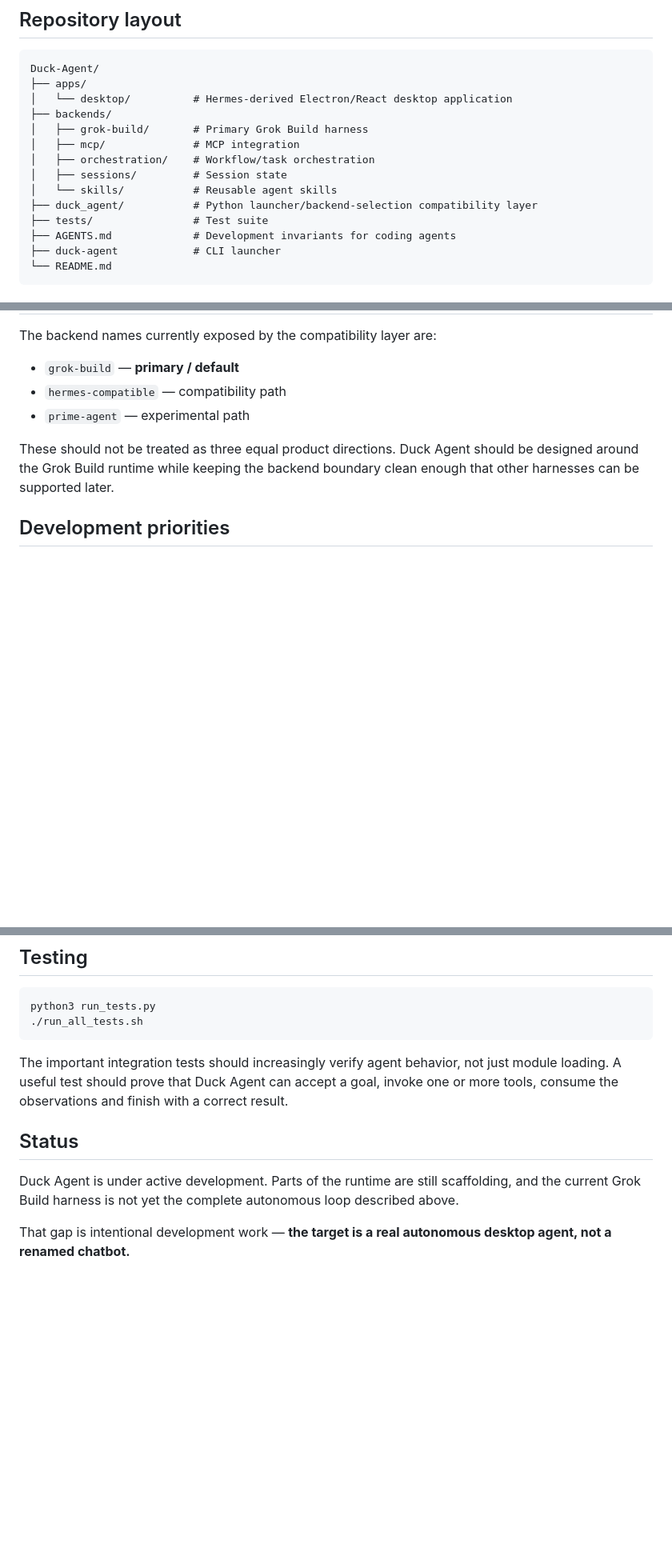
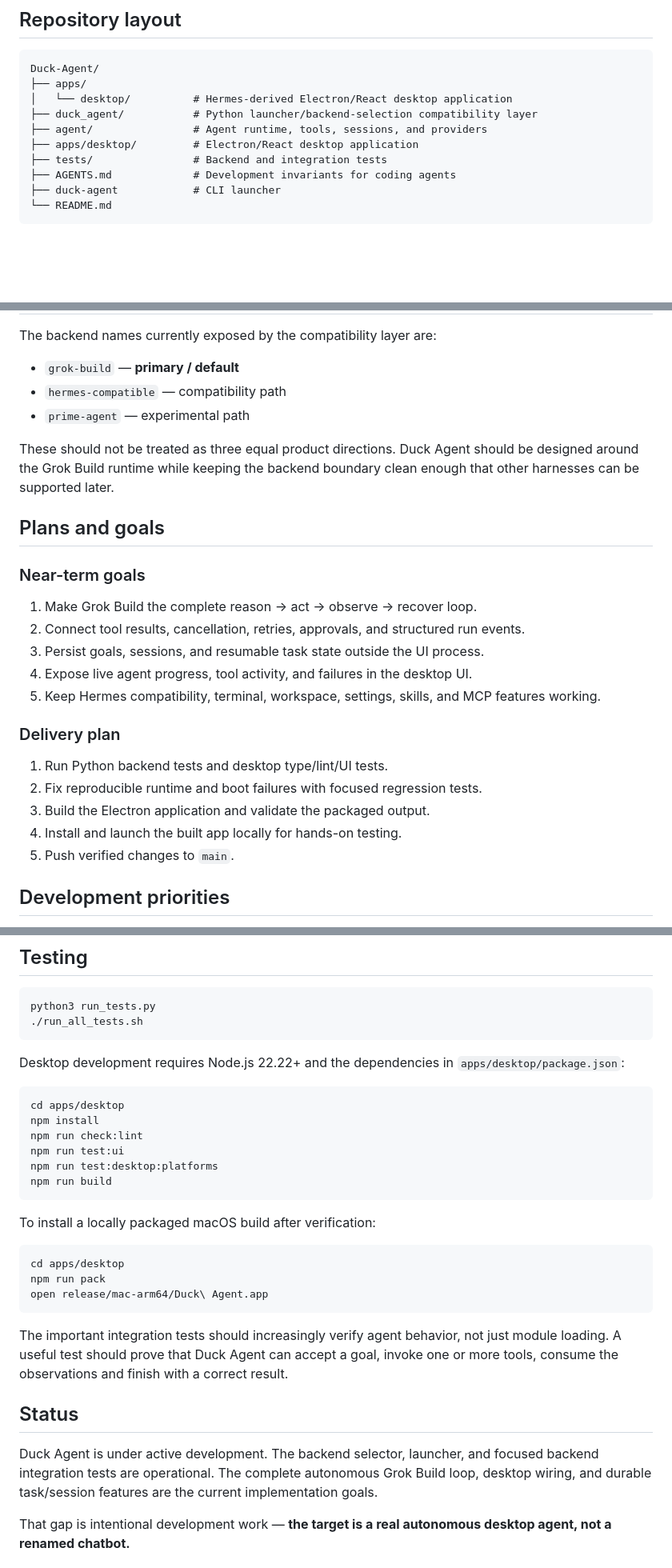
Before and after one commit to Franzferdinan51/Duck-Agent, a Markdown page: README.md, 3 parts joined by grey strips. Shown at 80% size. Drawn GitHub-style; blank space fills up the shorter version.

Commit message:
docs(recovery): restore README.md + record lost uncommitted edits (#8)
Recovery PR — lands docs only, [skip ci].

````diff
--- a/README.md
+++ b/README.md
@@ -104,14 +106,10 @@ The desktop app should become the control surface for the agent:
 Duck-Agent/
 ├── apps/
 │   └── desktop/          # Hermes-derived Electron/React desktop application
-├── backends/
-│   ├── grok-build/       # Primary Grok Build harness
-│   ├── mcp/              # MCP integration
-│   ├── orchestration/    # Workflow/task orchestration
-│   ├── sessions/         # Session state
-│   └── skills/           # Reusable agent skills
 ├── duck_agent/           # Python launcher/backend-selection compatibility layer
-├── tests/                # Test suite
+├── agent/                # Agent runtime, tools, sessions, and providers
+├── apps/desktop/         # Electron/React desktop application
+├── tests/                # Backend and integration tests
 ├── AGENTS.md             # Development invariants for coding agents
 ├── duck-agent            # CLI launcher
 └── README.md
@@ -142,6 +140,24 @@ The backend names currently exposed by the compatibility layer are:
 
 These should not be treated as three equal product directions. Duck Agent should be designed around the Grok Build runtime while keeping the backend boundary clean enough that other harnesses can be supported later.
 
+## Plans and goals
+
+### Near-term goals
+
+1. Make Grok Build the complete reason → act → observe → recover loop.
+2. Connect tool results, cancellation, retries, approvals, and structured run events.
+3. Persist goals, sessions, and resumable task state outside the UI process.
+4. Expose live agent progress, tool activity, and failures in the desktop UI.
+5. Keep Hermes compatibility, terminal, workspace, settings, skills, and MCP features working.
+
+### Delivery plan
+
+1. Run Python backend tests and desktop type/lint/UI tests.
+2. Fix reproducible runtime and boot failures with focused regression tests.
+3. Build the Electron application and validate the packaged output.
+4. Install and launch the built app locally for hands-on testing.
+5. Push verified changes to `main`.
+
 ## Development priorities
 
 1. Make the Grok Build harness perform real model requests instead of placeholder responses.
@@ -162,11 +178,33 @@ python3 run_tests.py
 ./run_all_tests.sh
 ```
 
+Desktop development requires Node.js 22.22+ and the dependencies in
+`apps/desktop/package.json`:
+
+```bash
+cd apps/desktop
+npm install
+npm run check:lint
+npm run test:ui
+npm run test:desktop:platforms
+npm run build
+```
+
+To install a locally packaged macOS build after verification:
+
+```bash
+cd apps/desktop
+npm run pack
+open release/mac-arm64/Duck\ Agent.app
+```
+
 The important integration tests should increasingly verify agent behavior, not just module loading. A useful test should prove that Duck Agent can accept a goal, invoke one or more tools, consume the observations and finish with a correct result.
 
 ## Status
 
-Duck Agent is under active development. Parts of the runtime are still scaffolding, and the current Grok Build harness is not yet the complete autonomous loop described above.
+Duck Agent is under active development. The backend selector, launcher, and focused
+backend integration tests are operational. The complete autonomous Grok Build loop,
+desktop wiring, and durable task/session features are the current implementation goals.
 
 That gap is intentional development work — **the target is a real autonomous desktop agent, not a renamed chatbot.**
 
````
Also changed, not shown: other parts of README.md (+3 -1 lines), docs/RECOVERY_NOTE.md (added, +61 -0 lines).
